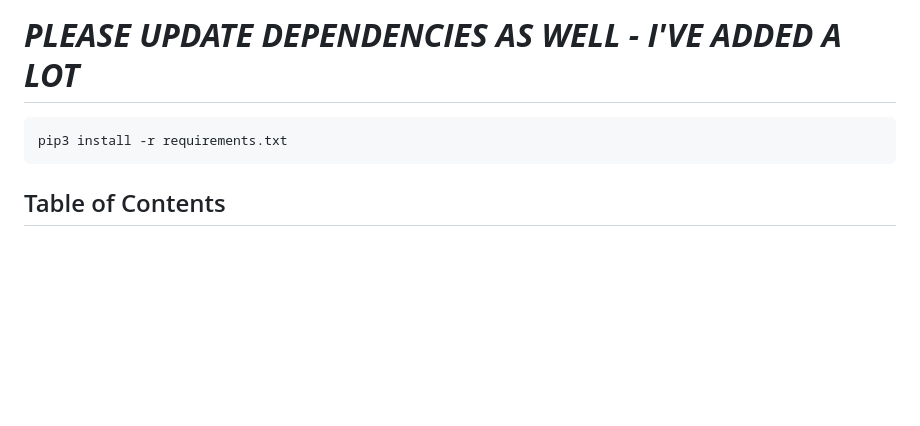
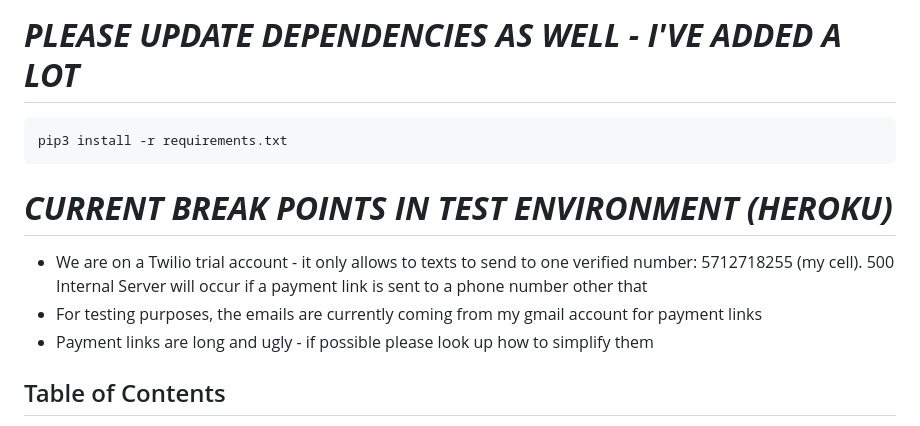
Before and after one commit to jamesbeegen/azziTowing, a Markdown page: README.md, the part around the change. Drawn GitHub-style; blank space fills up the shorter version.

````diff
--- a/README.md
+++ b/README.md
@@ -15,6 +15,10 @@ The above only works in Linux
 ```
 pip3 install -r requirements.txt
 ```
+# ***CURRENT BREAK POINTS IN TEST ENVIRONMENT (HEROKU)***
+- We are on a Twilio trial account - it only allows to texts to send to one verified number: 5712718255 (my cell). 500 Internal Server will occur if a payment link is sent to a phone number other that
+- For testing purposes, the emails are currently coming from my gmail account for payment links
+- Payment links are long and ugly - if possible please look up how to simplify them
 ## Table of Contents
 - [Initial setup](#initial-setup)
 - [How to work on this](#how-to-work-on-this)
````
